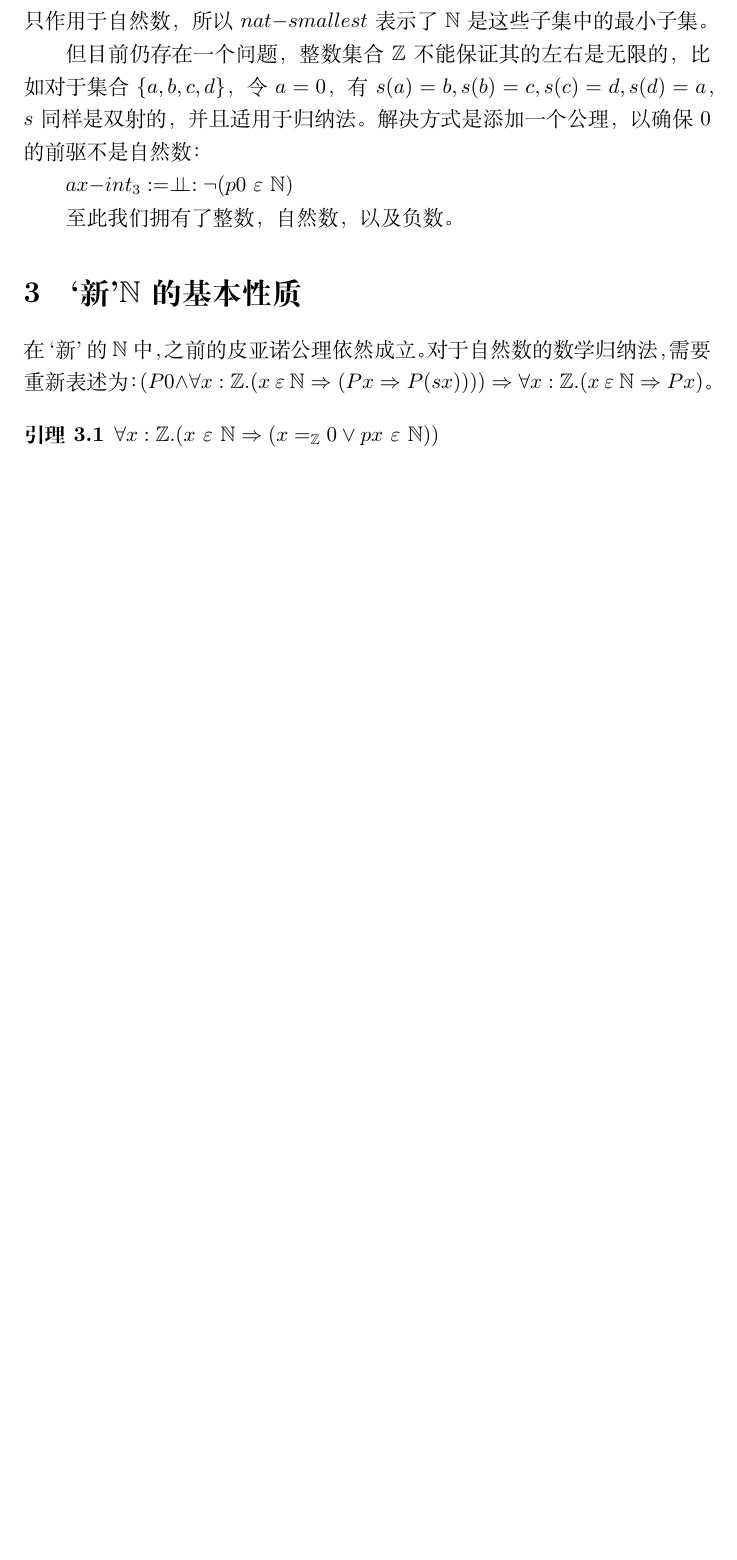
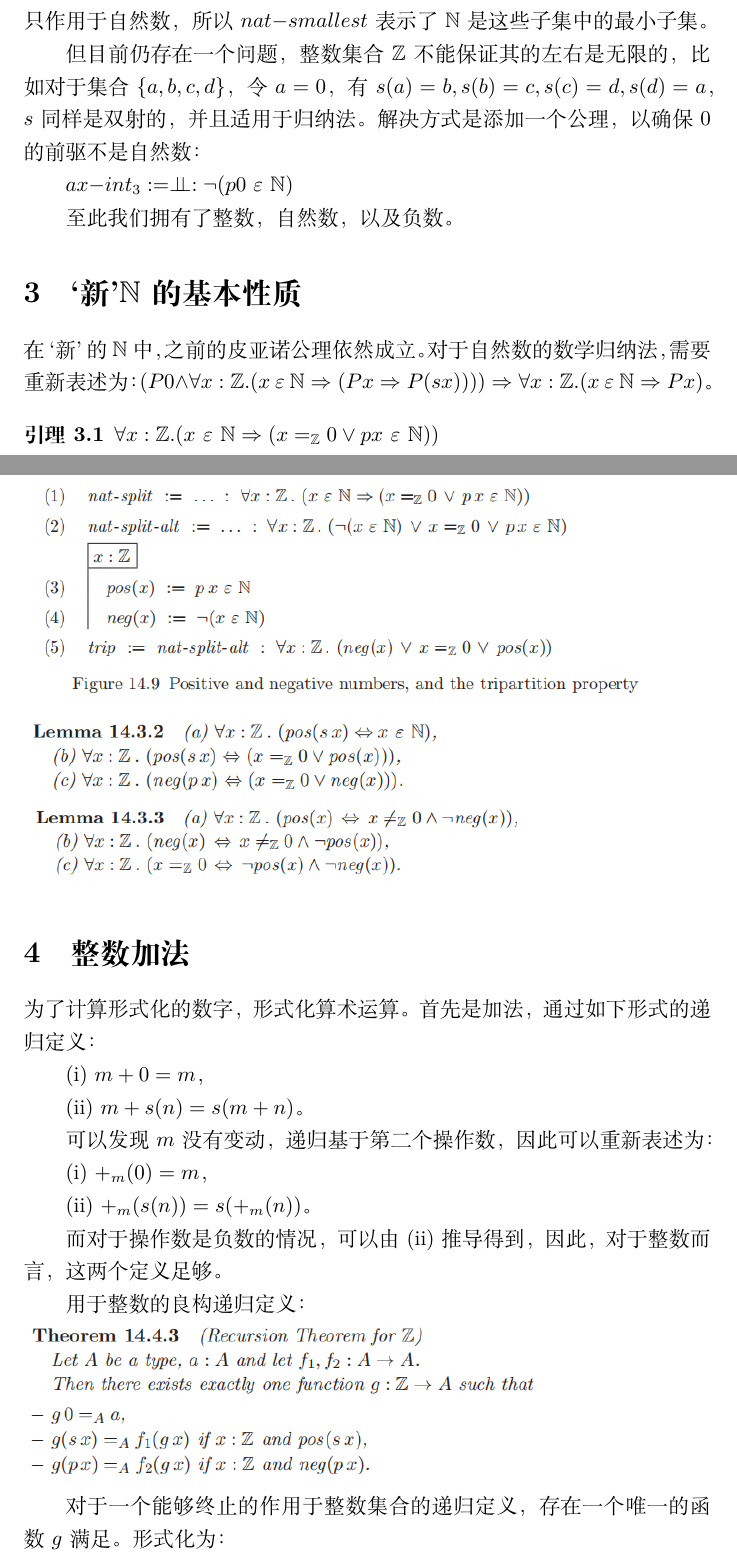
Before and after one commit to mu001999-course/ttfp-notes, a LaTeX document (14 Numbers and Arithmetic in λD/note.tex): part of page 3 of 4 before the commit and two parts of pages 3 and 4 of 5 after it, the two joined at a grey line, cut so that both start at the same text, the shorter picture padded with empty space. Compiled offline with XeLaTeX.

Commit message:
update note for chapter 14

```diff
--- a/14 Numbers and Arithmetic in λD/note.tex
+++ b/14 Numbers and Arithmetic in λD/note.tex
@@ -73,3 +73,25 @@
 		\noindent\includegraphics[width=0.93\linewidth]{"../imgs/14-4.png"}\\
 		\includegraphics[width=0.93\linewidth]{"../imgs/14-5.png"}\\
 		\includegraphics[width=0.93\linewidth]{"../imgs/14-6.png"}
+
+	\section{整数加法}
+	\noindent
+	为了计算形式化的数字，形式化算术运算。首先是加法，通过如下形式的递归定义：
+
+		(\rmnum{1}) $m + 0 = m$，
+
+		(\rmnum{2}) $m + s(n) = s(m + n)$。
+
+		可以发现$m$没有变动，递归基于第二个操作数，因此可以重新表述为：
+
+		(\rmnum{1}) $+_m(0)=m$，
+
+		(\rmnum{2}) $+_m(s(n))=s(+_m(n))$。
+
+		而对于操作数是负数的情况，可以由(ii)推导得到，因此，对于整数而言，这两个定义足够。
+
+		用于整数的良构递归定义：\\
+		\includegraphics[width=0.93\linewidth]{"../imgs/14-7.png"}
+
+		对于一个能够终止的作用于整数集合的递归定义，存在一个唯一的函数$g$满足。形式化为：\\
+		\includegraphics[width=0.93\linewidth]{"../imgs/14-8.png"}
```
Also changed, not shown: 14 Numbers and Arithmetic in λD/note.pdf, imgs/14-10.png (added), imgs/14-11.png (added), imgs/14-7.png (added), imgs/14-8.png (added), imgs/14-9.png (added), 14 Numbers and Arithmetic in λD/note.tex (7 more changed lines).
